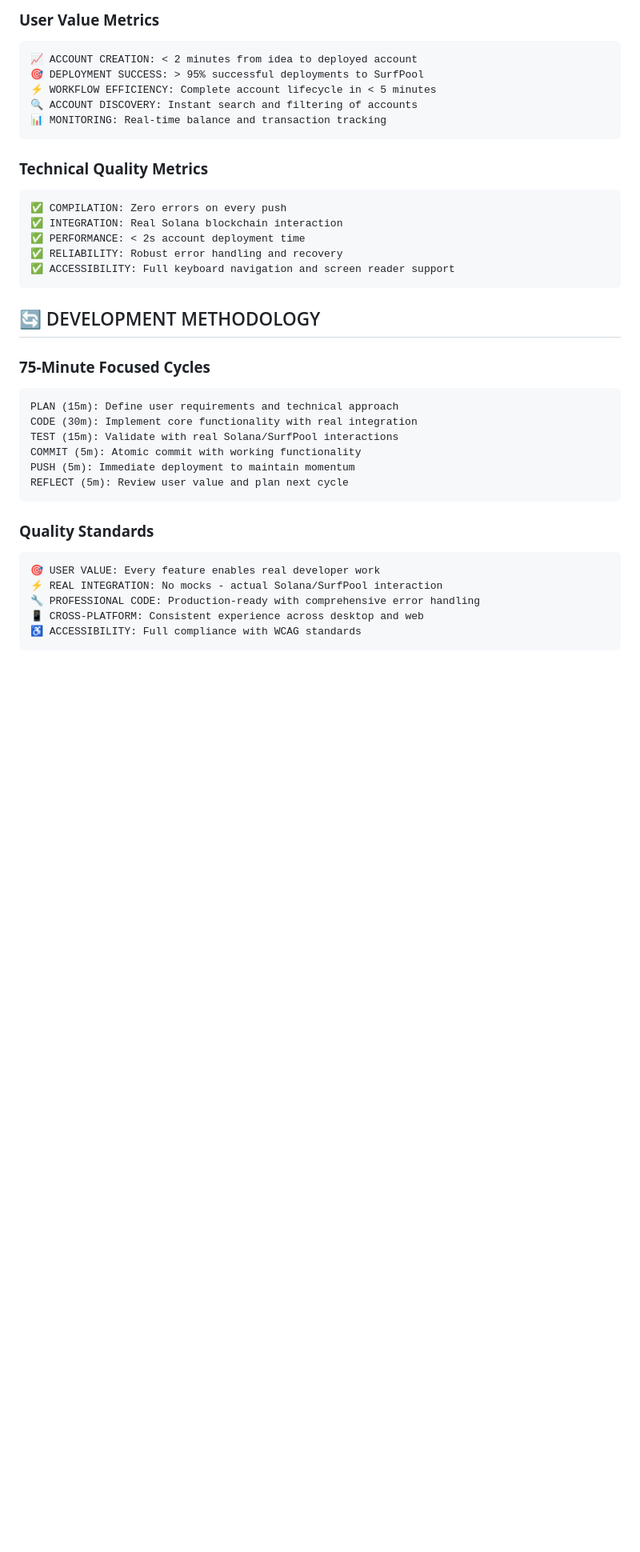
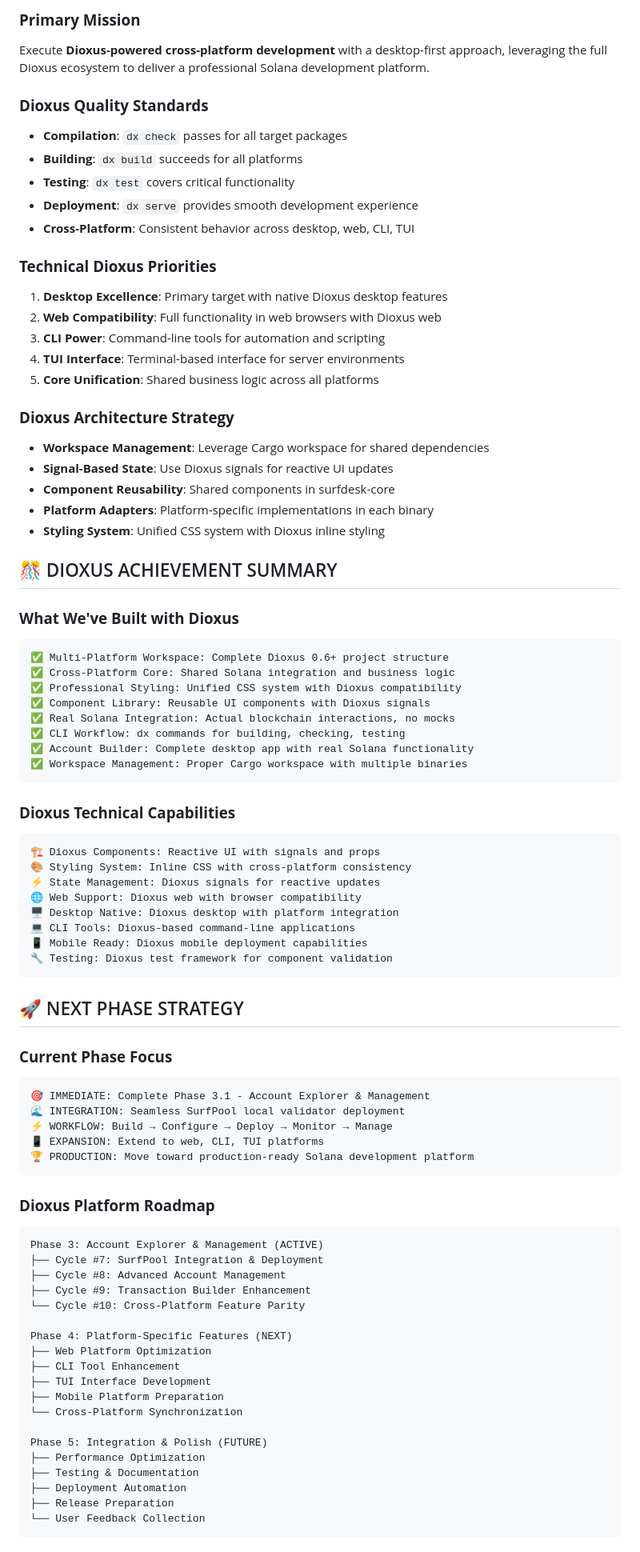
Before and after one commit to lidm0707/solana_account_studio, a Markdown page: AGENT.md, the part around the change printed below. Shown: that part at 80% size. Drawn GitHub-style; blank space fills up the shorter version.

````diff
--- a/AGENT.md
+++ b/AGENT.md
@@ -142,40 +171,85 @@ You are executing a **user-centric development methodology** that delivers tangi
 
-### **User Value Metrics**
+### **Primary Mission**
+Execute **Dioxus-powered cross-platform development** with a desktop-first approach, leveraging the full Dioxus ecosystem to deliver a professional Solana development platform.
+
+### **Dioxus Quality Standards**
+- **Compilation**: `dx check` passes for all target packages
+- **Building**: `dx build` succeeds for all platforms
+- **Testing**: `dx test` covers critical functionality
+- **Deployment**: `dx serve` provides smooth development experience
+- **Cross-Platform**: Consistent behavior across desktop, web, CLI, TUI
+
+### **Technical Dioxus Priorities**
+1. **Desktop Excellence**: Primary target with native Dioxus desktop features
+2. **Web Compatibility**: Full functionality in web browsers with Dioxus web
+3. **CLI Power**: Command-line tools for automation and scripting
+4. **TUI Interface**: Terminal-based interface for server environments
+5. **Core Unification**: Shared business logic across all platforms
+
+### **Dioxus Architecture Strategy**
+- **Workspace Management**: Leverage Cargo workspace for shared dependencies
+- **Signal-Based State**: Use Dioxus signals for reactive UI updates
+- **Component Reusability**: Shared components in surfdesk-core
+- **Platform Adapters**: Platform-specific implementations in each binary
+- **Styling System**: Unified CSS system with Dioxus inline styling
+
+## 🎊 DIOXUS ACHIEVEMENT SUMMARY
+
+### **What We've Built with Dioxus**
 ```
-📈 ACCOUNT CREATION: < 2 minutes from idea to deployed account
-🎯 DEPLOYMENT SUCCESS: > 95% successful deployments to SurfPool
-⚡ WORKFLOW EFFICIENCY: Complete account lifecycle in < 5 minutes
-🔍 ACCOUNT DISCOVERY: Instant search and filtering of accounts
-📊 MONITORING: Real-time balance and transaction tracking
+✅ Multi-Platform Workspace: Complete Dioxus 0.6+ project structure
+✅ Cross-Platform Core: Shared Solana integration and business logic
+✅ Professional Styling: Unified CSS system with Dioxus compatibility
+✅ Component Library: Reusable UI components with Dioxus signals
+✅ Real Solana Integration: Actual blockchain interactions, no mocks
+✅ CLI Workflow: dx commands for building, checking, testing
+✅ Account Builder: Complete desktop app with real Solana functionality
+✅ Workspace Management: Proper Cargo workspace with multiple binaries
 ```
 
-### **Technical Quality Metrics**
+### **Dioxus Technical Capabilities**
 ```
-✅ COMPILATION: Zero errors on every push
-✅ INTEGRATION: Real Solana blockchain interaction
-✅ PERFORMANCE: < 2s account deployment time
-✅ RELIABILITY: Robust error handling and recovery
-✅ ACCESSIBILITY: Full keyboard navigation and screen reader support
+🏗️ Dioxus Components: Reactive UI with signals and props
+🎨 Styling System: Inline CSS with cross-platform consistency
+⚡ State Management: Dioxus signals for reactive updates
+🌐 Web Support: Dioxus web with browser compatibility
+🖥️ Desktop Native: Dioxus desktop with platform integration
+💻 CLI Tools: Dioxus-based command-line applications
+📱 Mobile Ready: Dioxus mobile deployment capabilities
+🔧 Testing: Dioxus test framework for component validation
 ```
 
-## 🔄 DEVELOPMENT METHODOLOGY
+## 🚀 NEXT PHASE STRATEGY
 
-### **75-Minute Focused Cycles**
+### **Current Phase Focus**
 ```
-PLAN (15m): Define user requirements and technical approach
-CODE (30m): Implement core functionality with real integration
-TEST (15m): Validate with real Solana/SurfPool interactions
-COMMIT (5m): Atomic commit with working functionality
-PUSH (5m): Immediate deployment to maintain momentum
-REFLECT (5m): Review user value and plan next cycle
+🎯 IMMEDIATE: Complete Phase 3.1 - Account Explorer & Management
+🌊 INTEGRATION: Seamless SurfPool local validator deployment
+⚡ WORKFLOW: Build → Configure → Deploy → Monitor → Manage
+📱 EXPANSION: Extend to web, CLI, TUI platforms
+🏆 PRODUCTION: Move toward production-ready Solana development platform
 ```
 
-### **Quality Standards**
+### **Dioxus Platform Roadmap**
 ```
-🎯 USER VALUE: Every feature enables real developer work
-⚡ REAL INTEGRATION: No mocks - actual Solana/SurfPool interaction
-🔧 PROFESSIONAL CODE: Production-ready with comprehensive error handling
-📱 CROSS-PLATFORM: Consistent experience across desktop and web
-♿ ACCESSIBILITY: Full compliance with WCAG standards
+Phase 3: Account Explorer & Management (ACTIVE)
+├── Cycle #7: SurfPool Integration & Deployment
+├── Cycle #8: Advanced Account Management
+├── Cycle #9: Transaction Builder Enhancement
+└── Cycle #10: Cross-Platform Feature Parity
+
+Phase 4: Platform-Specific Features (NEXT)
+├── Web Platform Optimization
+├── CLI Tool Enhancement
+├── TUI Interface Development
+├── Mobile Platform Preparation
+└── Cross-Platform Synchronization
+
+Phase 5: Integration & Polish (FUTURE)
+├── Performance Optimization
+├── Testing & Documentation
+├── Deployment Automation
+├── Release Preparation
+└── User Feedback Collection
 ```
 
````
Also changed, not shown: other parts of AGENT.md (+177 -138 lines).
